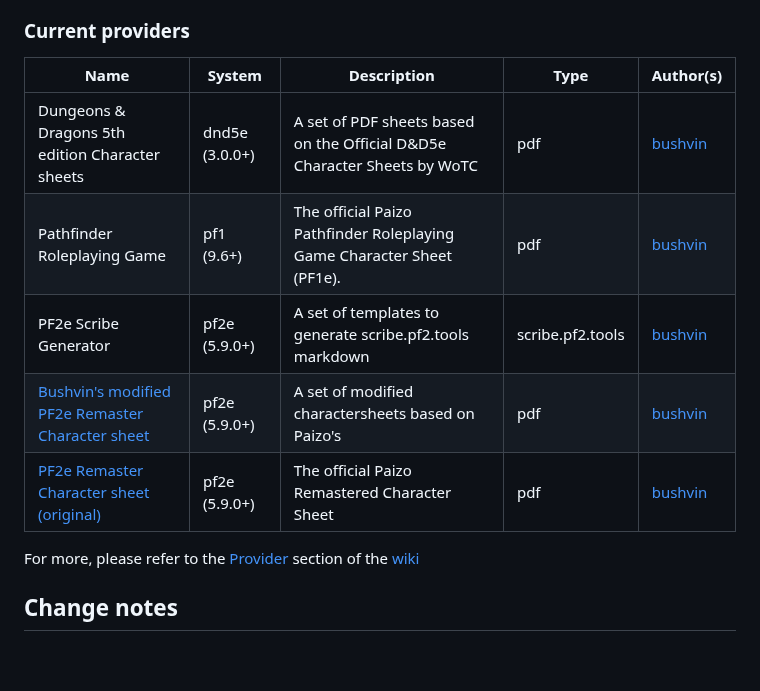
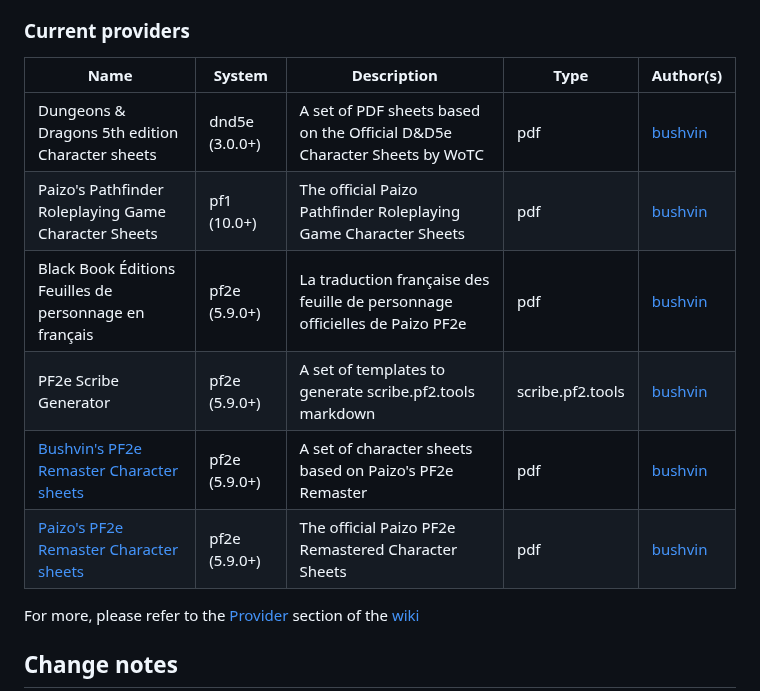
Before and after one commit to bushvin/actor-export, a Markdown page: README.md, the part around the change. Drawn GitHub-style; blank space fills up the shorter version.

```diff
--- a/README.md
+++ b/README.md
@@ -48,13 +48,14 @@ A provider is a set of (javascript) instructions to be interpreted in order to g
 
 ### Current providers
 
-| Name                                                                                                                   | System         | Description                                                              | Type             | Author(s)                             |
-| ---------------------------------------------------------------------------------------------------------------------- | -------------- | ------------------------------------------------------------------------ | ---------------- | ------------------------------------- |
-| Dungeons & Dragons 5th edition Character sheets                                                                        | dnd5e (3.0.0+) | A set of PDF sheets based on the Official D&D5e Character Sheets by WoTC | pdf              | [bushvin](https://github.com/bushvin) |
-| Pathfinder Roleplaying Game                                                                                            | pf1 (9.6+)     | The official Paizo Pathfinder Roleplaying Game Character Sheet (PF1e).   | pdf              | [bushvin](https://github.com/bushvin) |
-| PF2e Scribe Generator                                                                                                  | pf2e (5.9.0+)  | A set of templates to generate scribe.pf2.tools markdown                 | scribe.pf2.tools | [bushvin](https://github.com/bushvin) |
-| [Bushvin's modified PF2e Remaster Character sheet](https://github.com/bushvin/actor-export/wiki/pf2e-remaster-bushvin) | pf2e (5.9.0+)  | A set of modified charactersheets based on Paizo's                       | pdf              | [bushvin](https://github.com/bushvin) |
-| [PF2e Remaster Character sheet (original)](https://github.com/bushvin/actor-export/wiki/pf2e-remaster-paizo)           | pf2e (5.9.0+)  | The official Paizo Remastered Character Sheet                            | pdf              | [bushvin](https://github.com/bushvin) |
+| Name                                                                                                                                      | System         | Description                                                                 | Type             | Author(s)                             |
+| ----------------------------------------------------------------------------------------------------------------------------------------- | -------------- | --------------------------------------------------------------------------- | ---------------- | ------------------------------------- |
+| Dungeons & Dragons 5th edition Character sheets                                                                                           | dnd5e (3.0.0+) | A set of PDF sheets based on the Official D&D5e Character Sheets by WoTC    | pdf              | [bushvin](https://github.com/bushvin) |
+| Paizo's Pathfinder Roleplaying Game Character Sheets                                                                                      | pf1 (10.0+)    | The official Paizo Pathfinder Roleplaying Game Character Sheets             | pdf              | [bushvin](https://github.com/bushvin) |
+| Black Book Éditions Feuilles de personnage en français                                                                                    | pf2e (5.9.0+)  | La traduction française des feuille de personnage officielles de Paizo PF2e | pdf              | [bushvin](https://github.com/bushvin) |
+| PF2e Scribe Generator                                                                                                                     | pf2e (5.9.0+)  | A set of templates to generate scribe.pf2.tools markdown                    | scribe.pf2.tools | [bushvin](https://github.com/bushvin) |
+| [Bushvin's PF2e Remaster Character sheets]([./pf2e-remaster-bushvin](https://github.com/bushvin/actor-export/wiki/pf2e-remaster-bushvin)) | pf2e (5.9.0+)  | A set of character sheets based on Paizo's PF2e Remaster                    | pdf              | [bushvin](https://github.com/bushvin) |
+| [Paizo's PF2e Remaster Character sheets]([./pf2e-remaster-paizo](https://github.com/bushvin/actor-export/wiki/pf2e-remaster-paiz))        | pf2e (5.9.0+)  | The official Paizo PF2e Remastered Character Sheets                         | pdf              | [bushvin](https://github.com/bushvin) |
 
 For more, please refer to the [Provider](https://github.com/bushvin/actor-export/wiki#providers) section of the [wiki](https://github.com/bushvin/actor-export/wiki)
 
```
